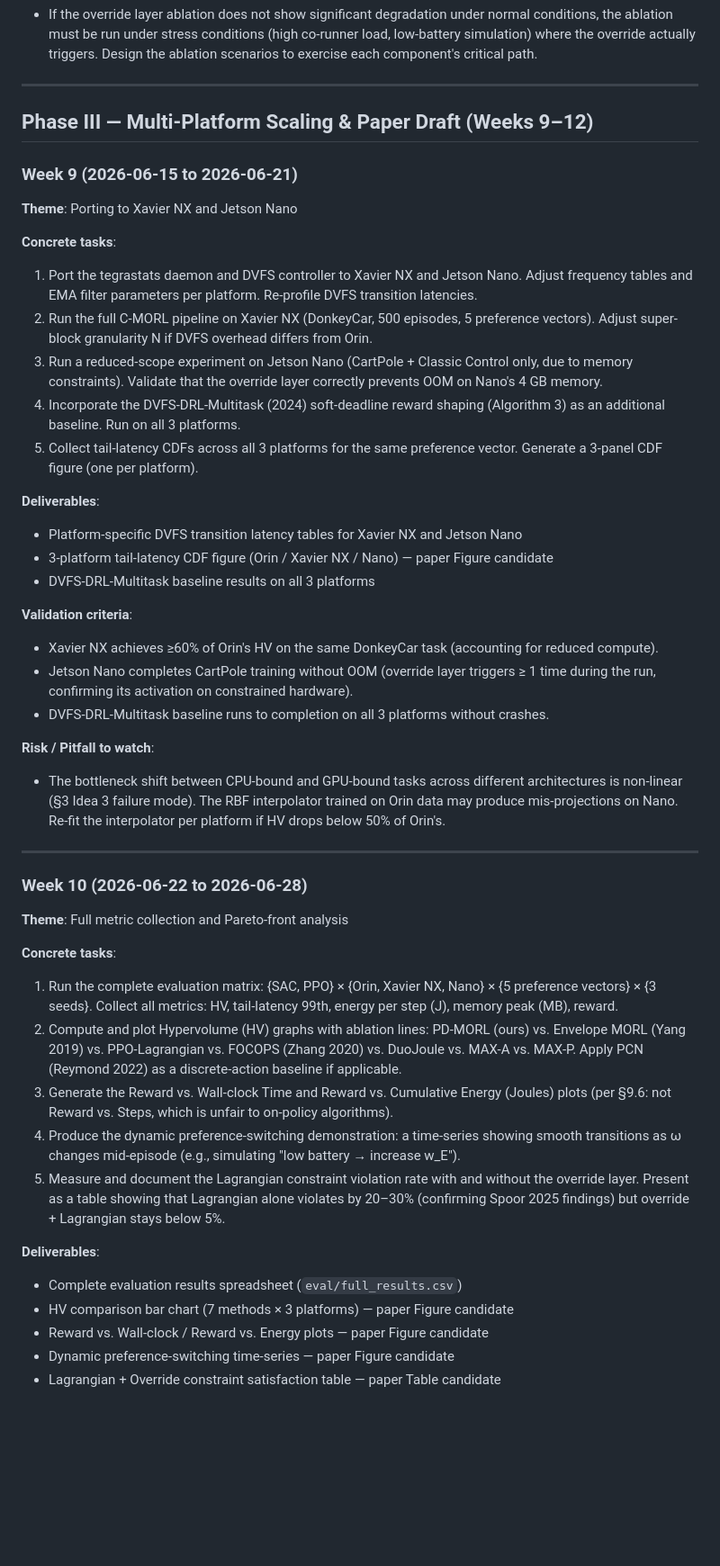
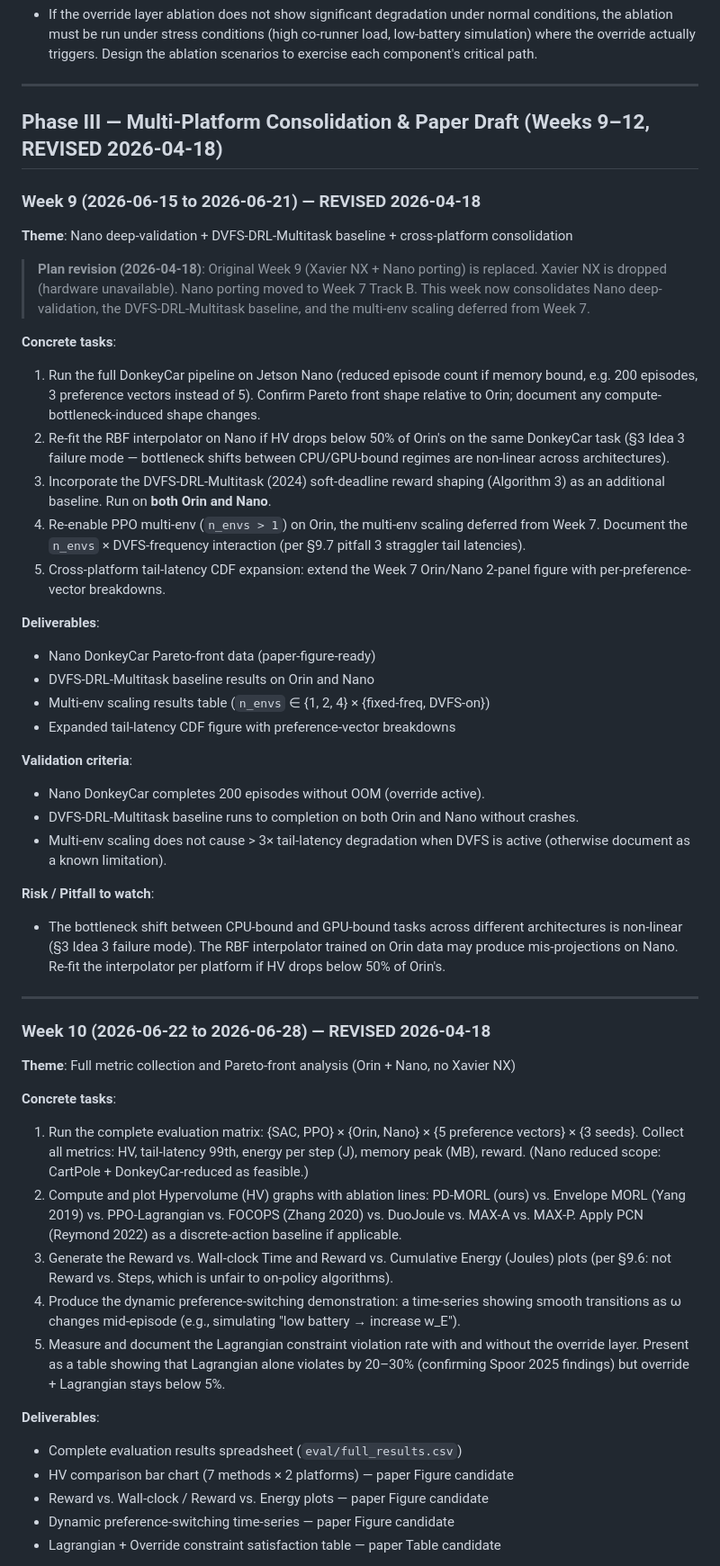
Before and after one commit to ZexinLi0w0/TetraRL, a Markdown page: docs/action-plan-weekly.md, the part around one of its changes. Shown at 90% size. Rendered like a GitHub page; blank space fills up the shorter version.

```diff
--- a/docs/action-plan-weekly.md
+++ b/docs/action-plan-weekly.md
@@ -197,38 +212,41 @@
 
 ---
 
-## Phase III — Multi-Platform Scaling & Paper Draft (Weeks 9–12)
+## Phase III — Multi-Platform Consolidation & Paper Draft (Weeks 9–12, REVISED 2026-04-18)
 
-### Week 9 (2026-06-15 to 2026-06-21)
-**Theme**: Porting to Xavier NX and Jetson Nano
+### Week 9 (2026-06-15 to 2026-06-21) — REVISED 2026-04-18
+**Theme**: Nano deep-validation + DVFS-DRL-Multitask baseline + cross-platform consolidation
+
+> **Plan revision (2026-04-18)**: Original Week 9 (Xavier NX + Nano porting) is replaced. Xavier NX is dropped (hardware unavailable). Nano porting moved to Week 7 Track B. This week now consolidates Nano deep-validation, the DVFS-DRL-Multitask baseline, and the multi-env scaling deferred from Week 7.
 
 **Concrete tasks**:
-1. Port the tegrastats daemon and DVFS controller to Xavier NX and Jetson Nano. Adjust frequency tables and EMA filter parameters per platform. Re-profile DVFS transition latencies.
-2. Run the full C-MORL pipeline on Xavier NX (DonkeyCar, 500 episodes, 5 preference vectors). Adjust super-block granularity N if DVFS overhead differs from Orin.
-3. Run a reduced-scope experiment on Jetson Nano (CartPole + Classic Control only, due to memory constraints). Validate that the override layer correctly prevents OOM on Nano's 4 GB memory.
-4. Incorporate the DVFS-DRL-Multitask (2024) soft-deadline reward shaping (Algorithm 3) as an additional baseline. Run on all 3 platforms.
-5. Collect tail-latency CDFs across all 3 platforms for the same preference vector. Generate a 3-panel CDF figure (one per platform).
+1. Run the full DonkeyCar pipeline on Jetson Nano (reduced episode count if memory bound, e.g. 200 episodes, 3 preference vectors instead of 5). Confirm Pareto front shape relative to Orin; document any compute-bottleneck-induced shape changes.
+2. Re-fit the RBF interpolator on Nano if HV drops below 50% of Orin's on the same DonkeyCar task (§3 Idea 3 failure mode — bottleneck shifts between CPU/GPU-bound regimes are non-linear across architectures).
+3. Incorporate the DVFS-DRL-Multitask (2024) soft-deadline reward shaping (Algorithm 3) as an additional baseline. Run on **both Orin and Nano**.
+4. Re-enable PPO multi-env (`n_envs > 1`) on Orin, the multi-env scaling deferred from Week 7. Document the `n_envs` × DVFS-frequency interaction (per §9.7 pitfall 3 straggler tail latencies).
+5. Cross-platform tail-latency CDF expansion: extend the Week 7 Orin/Nano 2-panel figure with per-preference-vector breakdowns.
 
 **Deliverables**:
-- Platform-specific DVFS transition latency tables for Xavier NX and Jetson Nano
-- 3-platform tail-latency CDF figure (Orin / Xavier NX / Nano) — paper Figure candidate
-- DVFS-DRL-Multitask baseline results on all 3 platforms
+- Nano DonkeyCar Pareto-front data (paper-figure-ready)
+- DVFS-DRL-Multitask baseline results on Orin and Nano
+- Multi-env scaling results table (`n_envs` ∈ {1, 2, 4} × {fixed-freq, DVFS-on})
+- Expanded tail-latency CDF figure with preference-vector breakdowns
 
 **Validation criteria**:
-- Xavier NX achieves ≥60% of Orin's HV on the same DonkeyCar task (accounting for reduced compute).
-- Jetson Nano completes CartPole training without OOM (override layer triggers ≥ 1 time during the run, confirming its activation on constrained hardware).
-- DVFS-DRL-Multitask baseline runs to completion on all 3 platforms without crashes.
+- Nano DonkeyCar completes 200 episodes without OOM (override active).
+- DVFS-DRL-Multitask baseline runs to completion on both Orin and Nano without crashes.
+- Multi-env scaling does not cause > 3× tail-latency degradation when DVFS is active (otherwise document as a known limitation).
 
 **Risk / Pitfall to watch**:
 - The bottleneck shift between CPU-bound and GPU-bound tasks across different architectures is non-linear (§3 Idea 3 failure mode). The RBF interpolator trained on Orin data may produce mis-projections on Nano. Re-fit the interpolator per platform if HV drops below 50% of Orin's.
 
 ---
 
-### Week 10 (2026-06-22 to 2026-06-28)
-**Theme**: Full metric collection and Pareto-front analysis
+### Week 10 (2026-06-22 to 2026-06-28) — REVISED 2026-04-18
+**Theme**: Full metric collection and Pareto-front analysis (Orin + Nano, no Xavier NX)
 
 **Concrete tasks**:
-1. Run the complete evaluation matrix: {SAC, PPO} × {Orin, Xavier NX, Nano} × {5 preference vectors} × {3 seeds}. Collect all metrics: HV, tail-latency 99th, energy per step (J), memory peak (MB), reward.
+1. Run the complete evaluation matrix: {SAC, PPO} × {Orin, Nano} × {5 preference vectors} × {3 seeds}. Collect all metrics: HV, tail-latency 99th, energy per step (J), memory peak (MB), reward. (Nano reduced scope: CartPole + DonkeyCar-reduced as feasible.)
 2. Compute and plot Hypervolume (HV) graphs with ablation lines: PD-MORL (ours) vs. Envelope MORL (Yang 2019) vs. PPO-Lagrangian vs. FOCOPS (Zhang 2020) vs. DuoJoule vs. MAX-A vs. MAX-P. Apply PCN (Reymond 2022) as a discrete-action baseline if applicable.
 3. Generate the Reward vs. Wall-clock Time and Reward vs. Cumulative Energy (Joules) plots (per §9.6: not Reward vs. Steps, which is unfair to on-policy algorithms).
 4. Produce the dynamic preference-switching demonstration: a time-series showing smooth transitions as ω changes mid-episode (e.g., simulating "low battery → increase w_E").
@@ -236,7 +254,7 @@
 
 **Deliverables**:
 - Complete evaluation results spreadsheet (`eval/full_results.csv`)
-- HV comparison bar chart (7 methods × 3 platforms) — paper Figure candidate
+- HV comparison bar chart (7 methods × 2 platforms) — paper Figure candidate
 - Reward vs. Wall-clock / Reward vs. Energy plots — paper Figure candidate
 - Dynamic preference-switching time-series — paper Figure candidate
 - Lagrangian + Override constraint satisfaction table — paper Table candidate
```
Also changed, not shown: other parts of docs/action-plan-weekly.md (+81 -52 lines).
